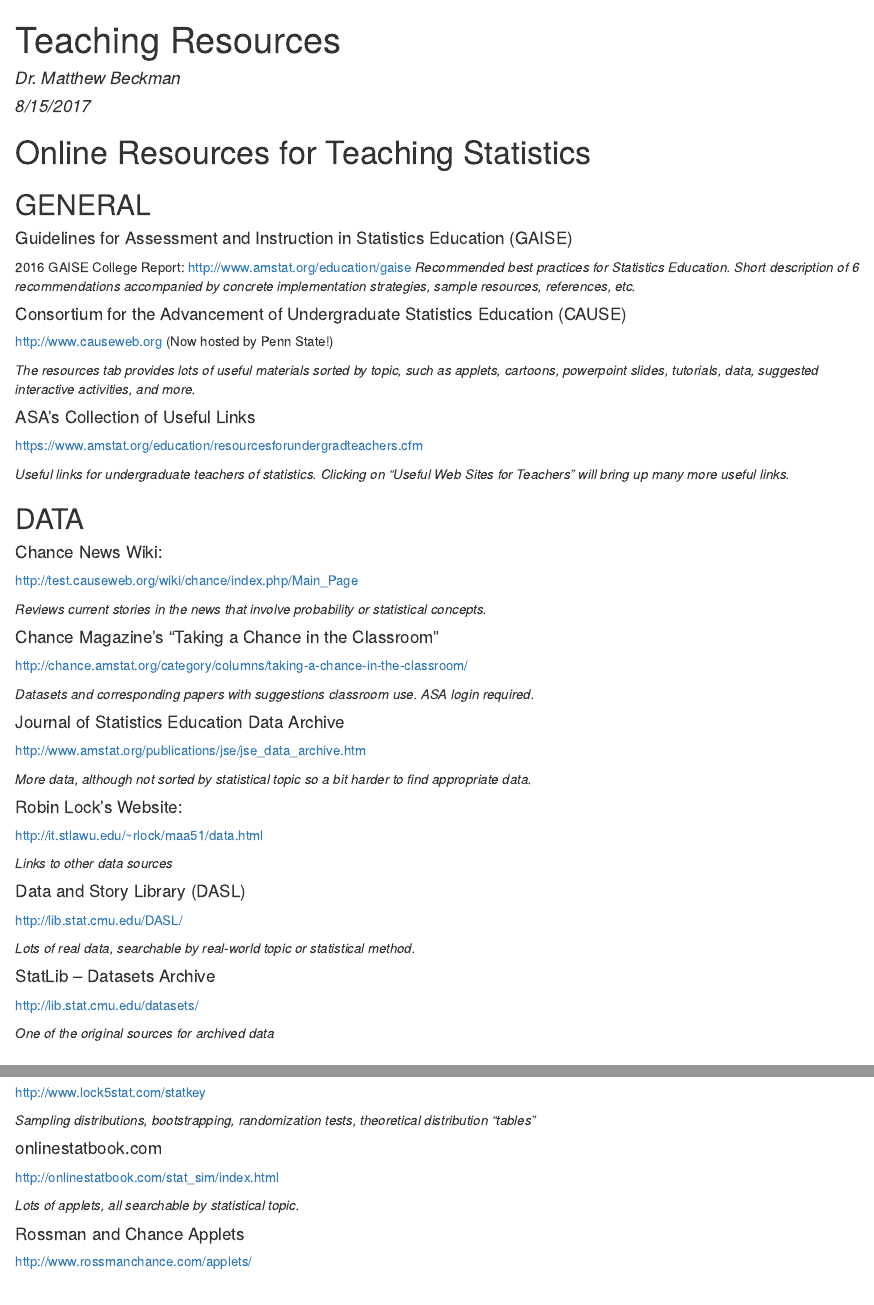
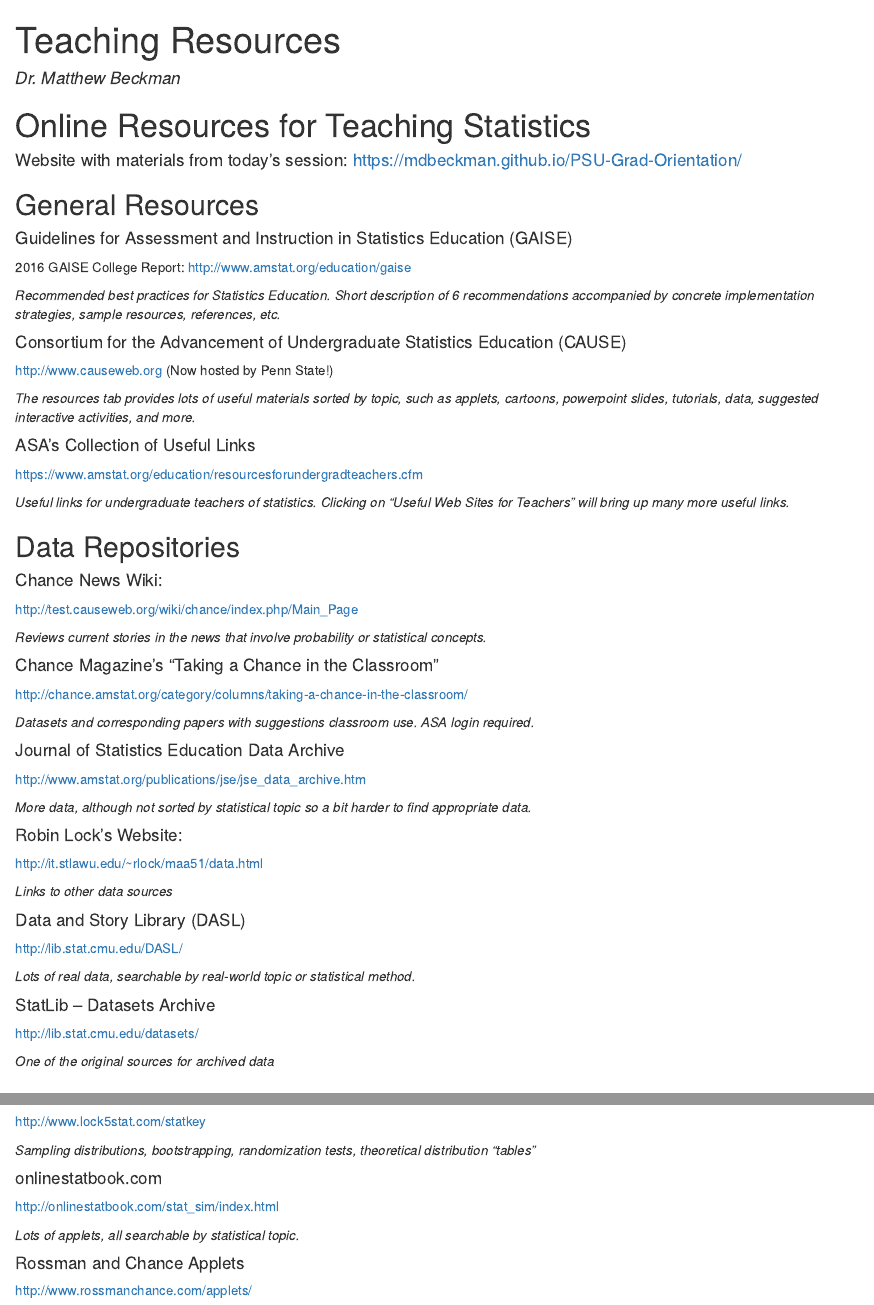
Before and after one commit to mdbeckman/PSU-Grad-Orientation, an R Markdown document (Handout.Rmd): the page in a window 1100 px wide, from its top, and a second part further down, joined at a grey line. The pictures show the output file Handout.html that the author committed with the source, opened offline.

Commit message:
handout update

````diff
--- a/Handout.Rmd
+++ b/Handout.Rmd
@@ -1,21 +1,25 @@
 ---
 title: "Teaching Resources"
 author: "Dr. Matthew Beckman"
-date: "8/15/2017"
-output: html_document
+date: ''
+output:
+  html_document: default
+  pdf_document: default
 ---
 
 ```{r setup, include=FALSE}
 knitr::opts_chunk$set(echo = TRUE)
 ```
 
-
 # Online Resources for Teaching Statistics
 
-## GENERAL
+#### Website with materials from today's session:  [https://mdbeckman.github.io/PSU-Grad-Orientation/](https://mdbeckman.github.io/PSU-Grad-Orientation/)
+
+## General Resources
 
 #### Guidelines for Assessment and Instruction in Statistics Education (GAISE)
 2016 GAISE College Report: [http://www.amstat.org/education/gaise](http://www.amstat.org/education/gaise)
+
 *Recommended best practices for Statistics Education.  Short description of 6 recommendations accompanied by concrete implementation strategies, sample resources, references, etc.*
 
 #### Consortium for the Advancement of Undergraduate Statistics Education (CAUSE)
@@ -30,7 +34,7 @@
 
 *Useful links for undergraduate teachers of statistics.  Clicking on “Useful Web Sites for Teachers” will bring up many more useful links.*
 
-## DATA
+## Data Repositories
 
 #### Chance News Wiki:
 <http://test.causeweb.org/wiki/chance/index.php/Main_Page>
````
Also changed, not shown: Handout.html, Handout.pdf (added), Handout.Rmd (2 more changed lines).
